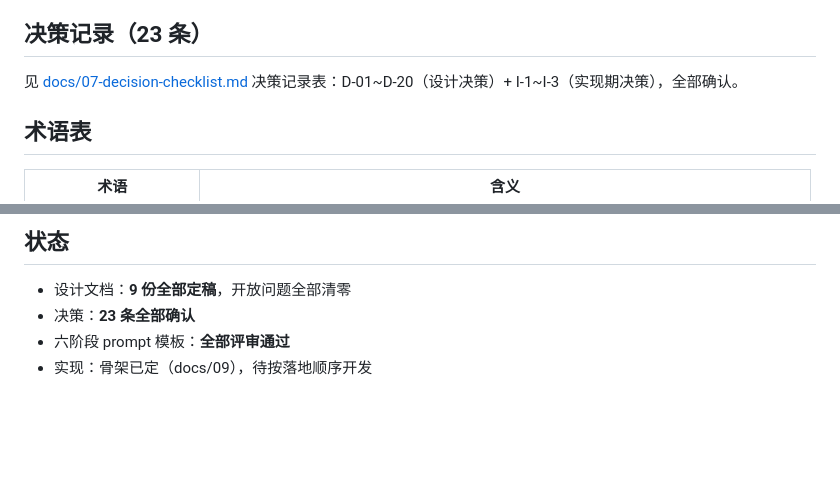
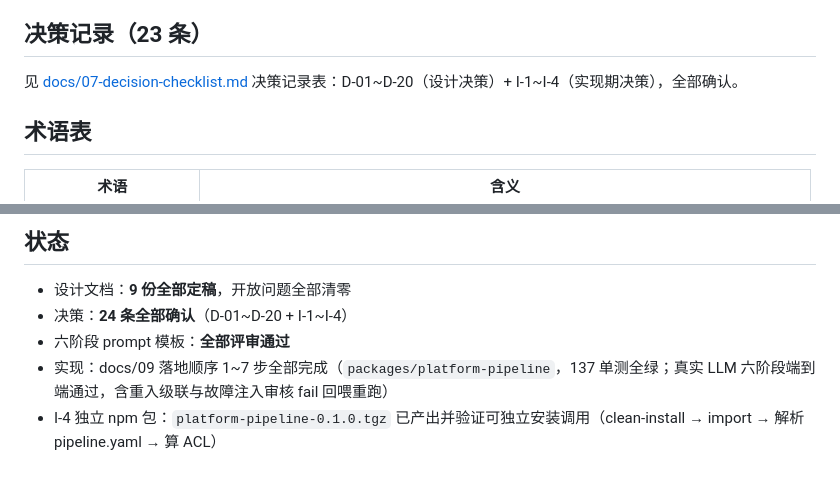
Before and after one commit to jealousity/AI-Harness-Testing, a Markdown page: README.md, 2 parts joined by grey strips. GitHub-like rendering; blank space fills up the shorter version.

```diff
--- a/README.md
+++ b/README.md
@@ -37,7 +37,7 @@
 
 ## 决策记录（23 条）
 
-见 [docs/07-decision-checklist.md](docs/07-decision-checklist.md) 决策记录表：D-01~D-20（设计决策）+ I-1~I-3（实现期决策），全部确认。
+见 [docs/07-decision-checklist.md](docs/07-decision-checklist.md) 决策记录表：D-01~D-20（设计决策）+ I-1~I-4（实现期决策），全部确认。
 
 ## 术语表
 
@@ -57,6 +57,7 @@
 ## 状态
 
 - 设计文档：**9 份全部定稿**，开放问题全部清零
-- 决策：**23 条全部确认**
+- 决策：**24 条全部确认**（D-01~D-20 + I-1~I-4）
 - 六阶段 prompt 模板：**全部评审通过**
-- 实现：骨架已定（docs/09），待按落地顺序开发
+- 实现：docs/09 落地顺序 1~7 步全部完成（`packages/platform-pipeline`，137 单测全绿；真实 LLM 六阶段端到端通过，含重入级联与故障注入审核 fail 回喂重跑）
+- I-4 独立 npm 包：`platform-pipeline-0.1.0.tgz` 已产出并验证可独立安装调用（clean-install → import → 解析 pipeline.yaml → 算 ACL）
```
Also changed, not shown: docs/09-implementation-skeleton.md (+3 -3 lines).
